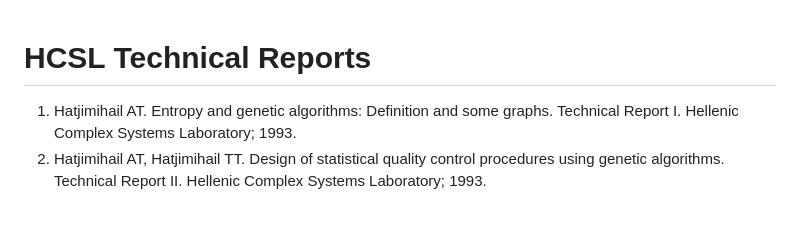
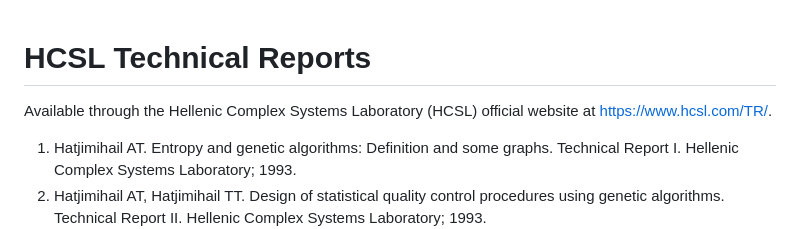
Before and after one commit to Heracleitos/Heracleitos.github.io, a Markdown page: TR/README.md, the part around the change. GitHub-like rendering; blank space fills up the shorter version.

```diff
--- a/TR/README.md
+++ b/TR/README.md
@@ -1,4 +1,6 @@
 # HCSL Technical Reports
+
+Available through the Hellenic Complex Systems Laboratory (HCSL) official website at https://www.hcsl.com/TR/.
 
 1. Hatjimihail AT. Entropy and genetic algorithms: Definition and some graphs. Technical Report I. Hellenic Complex Systems Laboratory; 1993.
 2. Hatjimihail AT, Hatjimihail TT. Design of statistical quality control procedures using genetic algorithms. Technical Report II. Hellenic Complex Systems Laboratory; 1993.
```
